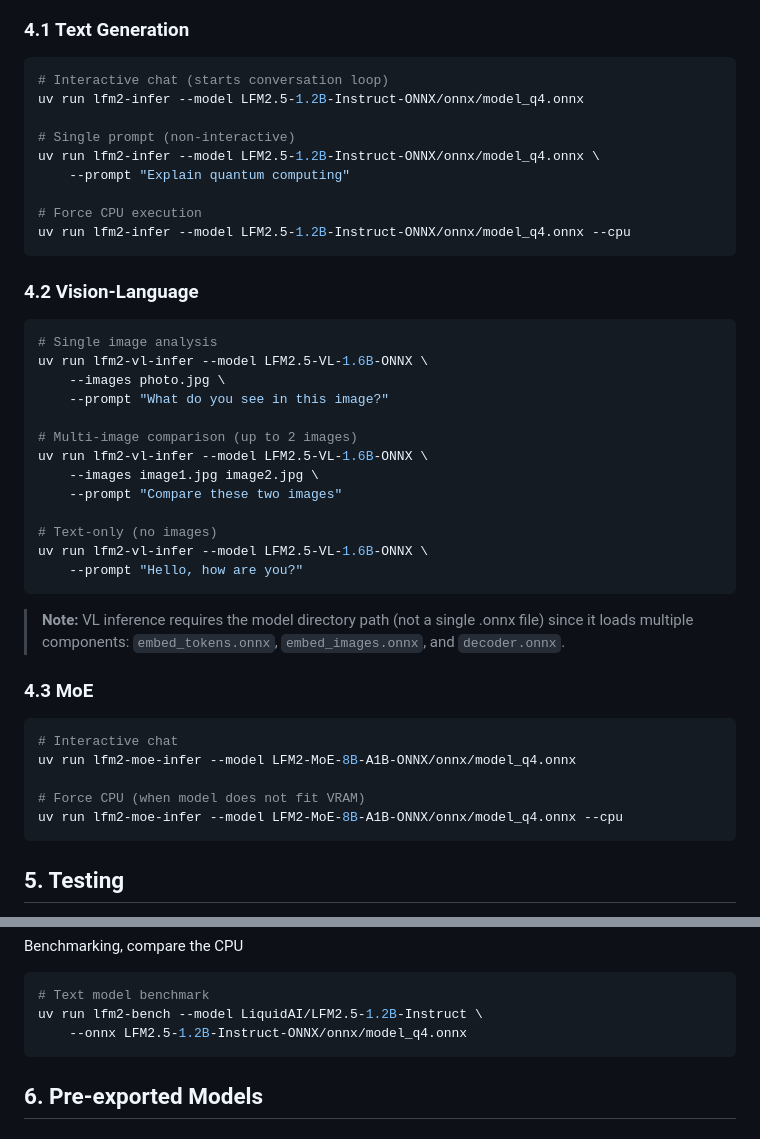
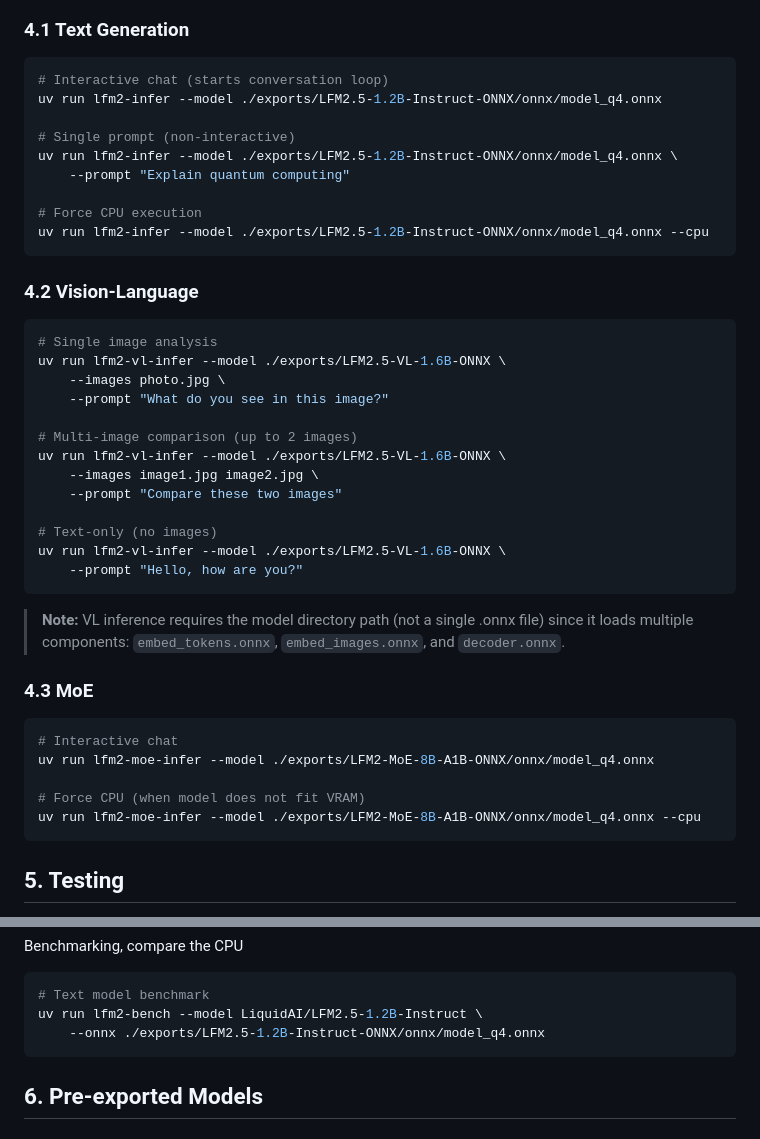
Before and after one commit to Liquid4All/onnx-export, a Markdown page: README.md, 2 parts joined by grey strips. Rendered like a GitHub page.

Commit message:
Add `./exports` prefix to .onnx file paths (#29)
Hi @ykhrustalev

As the `uv run lfm2-export` command saves artifacts under the
`./exports` folder, we should update the paths to the onnx files in the
`uv run lfm2-infer` examples, otherwise they fail.

Love this tool @ykhrustalev

Pau

````diff
--- a/README.md
+++ b/README.md
@@ -70,31 +70,31 @@ All inference commands provide interactive multi-turn chat with streaming output
 
 ```bash
 # Interactive chat (starts conversation loop)
-uv run lfm2-infer --model LFM2.5-1.2B-Instruct-ONNX/onnx/model_q4.onnx
+uv run lfm2-infer --model ./exports/LFM2.5-1.2B-Instruct-ONNX/onnx/model_q4.onnx
 
 # Single prompt (non-interactive)
-uv run lfm2-infer --model LFM2.5-1.2B-Instruct-ONNX/onnx/model_q4.onnx \
+uv run lfm2-infer --model ./exports/LFM2.5-1.2B-Instruct-ONNX/onnx/model_q4.onnx \
     --prompt "Explain quantum computing"
 
 # Force CPU execution
-uv run lfm2-infer --model LFM2.5-1.2B-Instruct-ONNX/onnx/model_q4.onnx --cpu
+uv run lfm2-infer --model ./exports/LFM2.5-1.2B-Instruct-ONNX/onnx/model_q4.onnx --cpu
 ```
 
 ### 4.2 Vision-Language
 
 ```bash
 # Single image analysis
-uv run lfm2-vl-infer --model LFM2.5-VL-1.6B-ONNX \
+uv run lfm2-vl-infer --model ./exports/LFM2.5-VL-1.6B-ONNX \
     --images photo.jpg \
     --prompt "What do you see in this image?"
 
 # Multi-image comparison (up to 2 images)
-uv run lfm2-vl-infer --model LFM2.5-VL-1.6B-ONNX \
+uv run lfm2-vl-infer --model ./exports/LFM2.5-VL-1.6B-ONNX \
     --images image1.jpg image2.jpg \
     --prompt "Compare these two images"
 
 # Text-only (no images)
-uv run lfm2-vl-infer --model LFM2.5-VL-1.6B-ONNX \
+uv run lfm2-vl-infer --model ./exports/LFM2.5-VL-1.6B-ONNX \
     --prompt "Hello, how are you?"
 ```
 
@@ -104,10 +104,10 @@ uv run lfm2-vl-infer --model LFM2.5-VL-1.6B-ONNX \
 
 ```bash
 # Interactive chat
-uv run lfm2-moe-infer --model LFM2-MoE-8B-A1B-ONNX/onnx/model_q4.onnx
+uv run lfm2-moe-infer --model ./exports/LFM2-MoE-8B-A1B-ONNX/onnx/model_q4.onnx
 
 # Force CPU (when model does not fit VRAM)
-uv run lfm2-moe-infer --model LFM2-MoE-8B-A1B-ONNX/onnx/model_q4.onnx --cpu
+uv run lfm2-moe-infer --model ./exports/LFM2-MoE-8B-A1B-ONNX/onnx/model_q4.onnx --cpu
 ```
 
 ## 5. Testing
@@ -133,7 +133,7 @@ Benchmarking, compare the CPU
 ```bash
 # Text model benchmark
 uv run lfm2-bench --model LiquidAI/LFM2.5-1.2B-Instruct \
-    --onnx LFM2.5-1.2B-Instruct-ONNX/onnx/model_q4.onnx
+    --onnx ./exports/LFM2.5-1.2B-Instruct-ONNX/onnx/model_q4.onnx
 ```
 
 ## 6. Pre-exported Models
````
